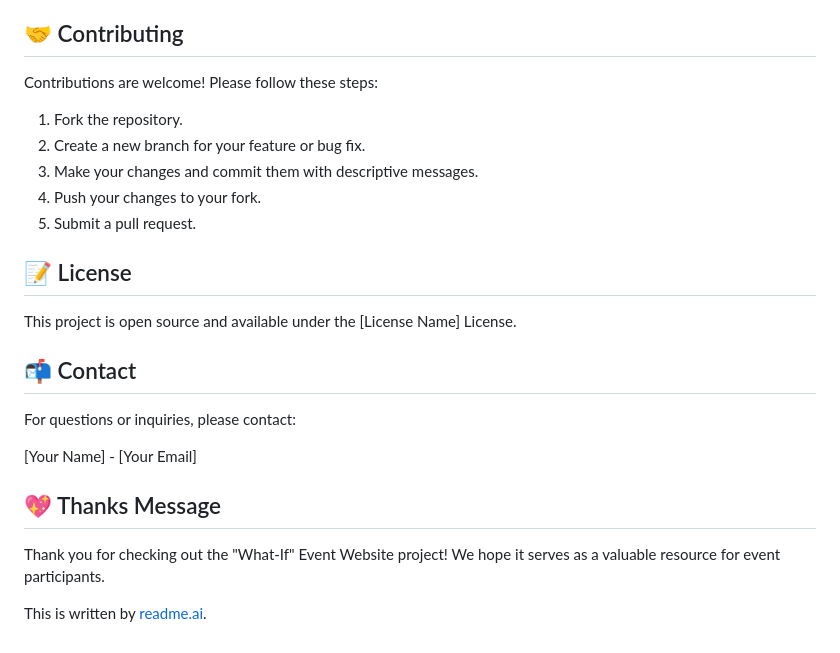
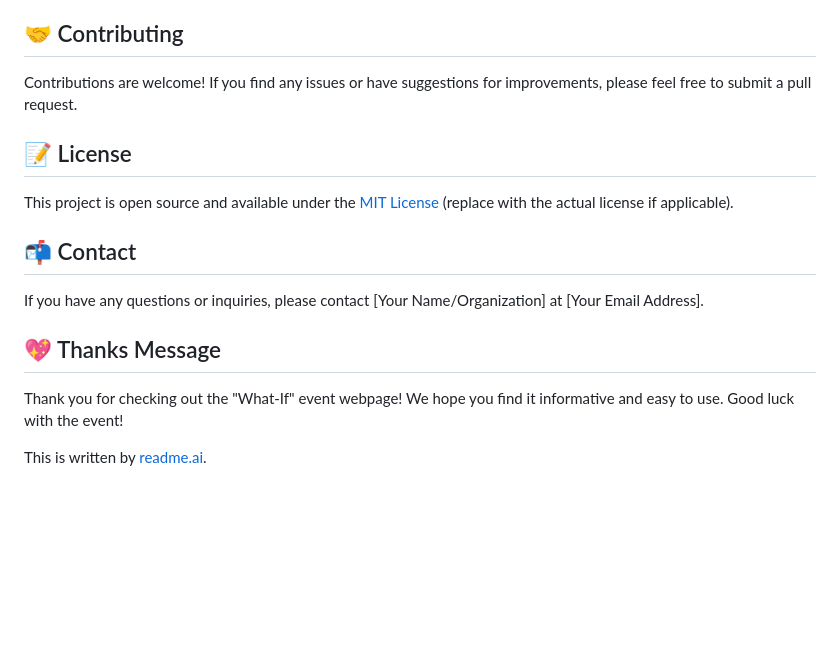
Before and after one commit to LakshitAgarwal/What-If, a Markdown page: README.md, the part around one of its changes. GitHub-like rendering; blank space fills up the shorter version.

```diff
--- a/README.md
+++ b/README.md
@@ -67,26 +70,18 @@ Navigate through the landing page to find information about the event, guideline
 
 ## 🤝 Contributing
 
-Contributions are welcome! Please follow these steps:
-
-1.  Fork the repository.
-2.  Create a new branch for your feature or bug fix.
-3.  Make your changes and commit them with descriptive messages.
-4.  Push your changes to your fork.
-5.  Submit a pull request.
+Contributions are welcome! If you find any issues or have suggestions for improvements, please feel free to submit a pull request.
 
 ## 📝 License
 
-This project is open source and available under the [License Name] License.
+This project is open source and available under the [MIT License](LICENSE) (replace with the actual license if applicable).
 
 ## 📬 Contact
 
-For questions or inquiries, please contact:
-
-[Your Name] - [Your Email]
+If you have any questions or inquiries, please contact [Your Name/Organization] at [Your Email Address].
 
 ## 💖 Thanks Message
 
-Thank you for checking out the "What-If" Event Website project! We hope it serves as a valuable resource for event participants.
+Thank you for checking out the "What-If" event webpage! We hope you find it informative and easy to use. Good luck with the event!
 
 This is written by [readme.ai](https://readme-generator-phi.vercel.app/).
```
Also changed, not shown: other parts of README.md (+34 -31 lines).
